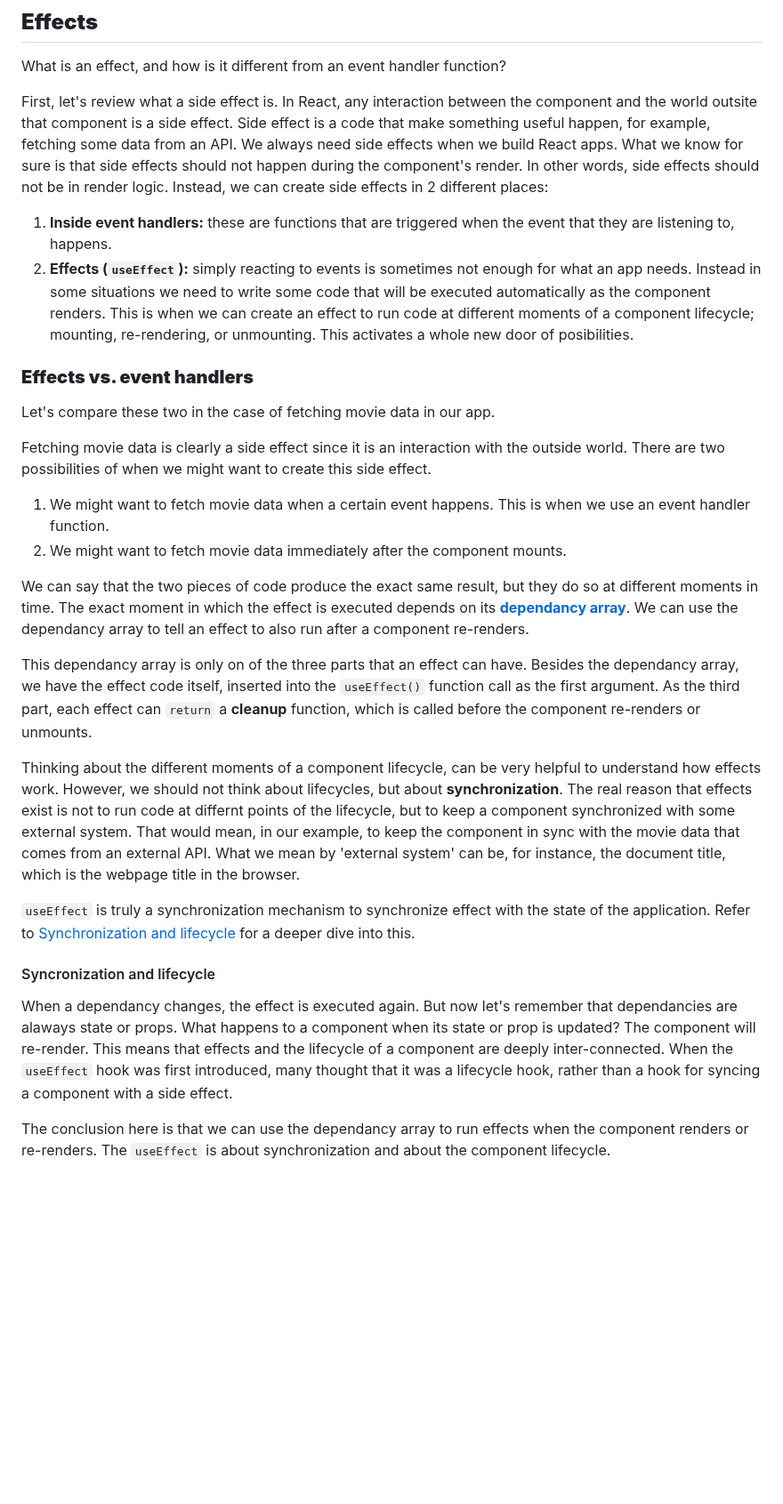
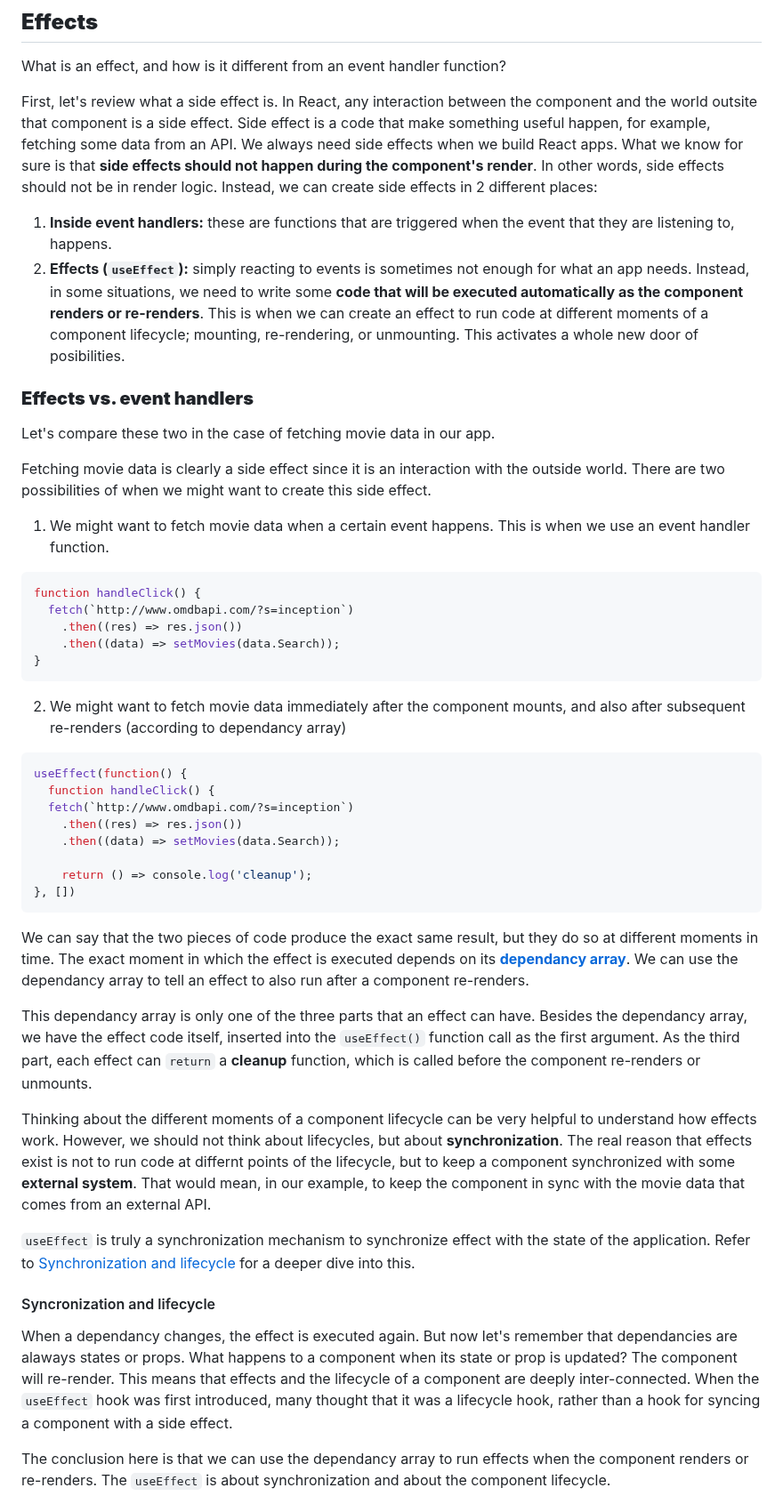
Before and after one commit to omidarmat/webDevNotes, a Markdown page: react/react.md, the part around the change. Shown at 89% size. Drawn GitHub-style; blank space fills up the shorter version.

Commit message:
edit effects notes

````diff
--- a/react/react.md
+++ b/react/react.md
@@ -894,10 +894,10 @@ This is directly related to the issue of thinking about components' reusability
 
 What is an effect, and how is it different from an event handler function?
 
-First, let's review what a side effect is. In React, any interaction between the component and the world outsite that component is a side effect. Side effect is a code that make something useful happen, for example, fetching some data from an API. We always need side effects when we build React apps. What we know for sure is that side effects should not happen during the component's render. In other words, side effects should not be in render logic. Instead, we can create side effects in 2 different places:
+First, let's review what a side effect is. In React, any interaction between the component and the world outsite that component is a side effect. Side effect is a code that make something useful happen, for example, fetching some data from an API. We always need side effects when we build React apps. What we know for sure is that **side effects should not happen during the component's render**. In other words, side effects should not be in render logic. Instead, we can create side effects in 2 different places:
 
 1. **Inside event handlers:** these are functions that are triggered when the event that they are listening to, happens.
-2. **Effects (`useEffect`):** simply reacting to events is sometimes not enough for what an app needs. Instead in some situations we need to write some code that will be executed automatically as the component renders. This is when we can create an effect to run code at different moments of a component lifecycle; mounting, re-rendering, or unmounting. This activates a whole new door of posibilities.
+2. **Effects (`useEffect`):** simply reacting to events is sometimes not enough for what an app needs. Instead, in some situations, we need to write some **code that will be executed automatically as the component renders or re-renders**. This is when we can create an effect to run code at different moments of a component lifecycle; mounting, re-rendering, or unmounting. This activates a whole new door of posibilities.
 
 ### **Effects vs. event handlers**
 
@@ -906,19 +906,39 @@ Let's compare these two in the case of fetching movie data in our app.
 Fetching movie data is clearly a side effect since it is an interaction with the outside world. There are two possibilities of when we might want to create this side effect.
 
 1. We might want to fetch movie data when a certain event happens. This is when we use an event handler function.
-2. We might want to fetch movie data immediately after the component mounts.
+
+```js
+function handleClick() {
+  fetch(`http://www.omdbapi.com/?s=inception`)
+    .then((res) => res.json())
+    .then((data) => setMovies(data.Search));
+}
+```
+
+2. We might want to fetch movie data immediately after the component mounts, and also after subsequent re-renders (according to dependancy array)
+
+```js
+useEffect(function() {
+  function handleClick() {
+  fetch(`http://www.omdbapi.com/?s=inception`)
+    .then((res) => res.json())
+    .then((data) => setMovies(data.Search));
+
+    return () => console.log('cleanup');
+}, [])
+```
 
 We can say that the two pieces of code produce the exact same result, but they do so at different moments in time. The exact moment in which the effect is executed depends on its **[dependancy array](#dependancy-array)**. We can use the dependancy array to tell an effect to also run after a component re-renders.
 
-This dependancy array is only on of the three parts that an effect can have. Besides the dependancy array, we have the effect code itself, inserted into the `useEffect()` function call as the first argument. As the third part, each effect can `return` a **cleanup** function, which is called before the component re-renders or unmounts.
-
-Thinking about the different moments of a component lifecycle, can be very helpful to understand how effects work. However, we should not think about lifecycles, but about **synchronization**. The real reason that effects exist is not to run code at differnt points of the lifecycle, but to keep a component synchronized with some external system. That would mean, in our example, to keep the component in sync with the movie data that comes from an external API. What we mean by 'external system' can be, for instance, the document title, which is the webpage title in the browser.
+This dependancy array is only one of the three parts that an effect can have. Besides the dependancy array, we have the effect code itself, inserted into the `useEffect()` function call as the first argument. As the third part, each effect can `return` a **cleanup** function, which is called before the component re-renders or unmounts.
+
+Thinking about the different moments of a component lifecycle can be very helpful to understand how effects work. However, we should not think about lifecycles, but about **synchronization**. The real reason that effects exist is not to run code at differnt points of the lifecycle, but to keep a component synchronized with some **external system**. That would mean, in our example, to keep the component in sync with the movie data that comes from an external API.
 
 `useEffect` is truly a synchronization mechanism to synchronize effect with the state of the application. Refer to [Synchronization and lifecycle](#syncronization-and-lifecycle) for a deeper dive into this.
 
 #### Syncronization and lifecycle
 
-When a dependancy changes, the effect is executed again. But now let's remember that dependancies are alaways state or props. What happens to a component when its state or prop is updated? The component will re-render. This means that effects and the lifecycle of a component are deeply inter-connected. When the `useEffect` hook was first introduced, many thought that it was a lifecycle hook, rather than a hook for syncing a component with a side effect.
+When a dependancy changes, the effect is executed again. But now let's remember that dependancies are alaways states or props. What happens to a component when its state or prop is updated? The component will re-render. This means that effects and the lifecycle of a component are deeply inter-connected. When the `useEffect` hook was first introduced, many thought that it was a lifecycle hook, rather than a hook for syncing a component with a side effect.
 
 The conclusion here is that we can use the dependancy array to run effects when the component renders or re-renders. The `useEffect` is about synchronization and about the component lifecycle.
 
````
